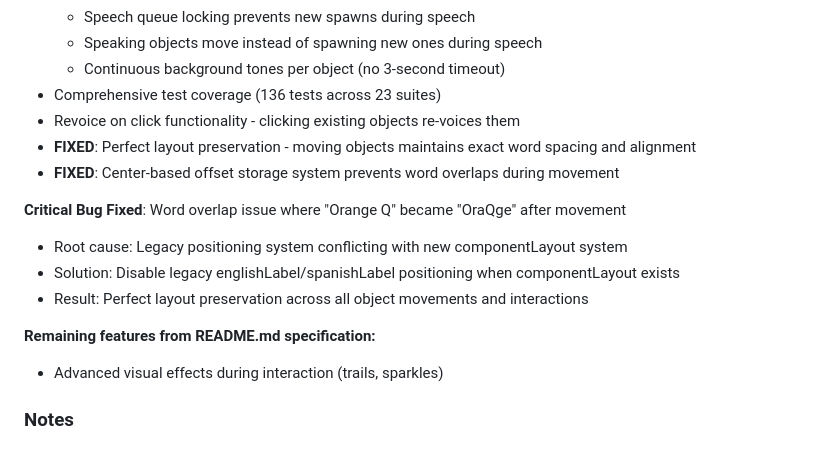
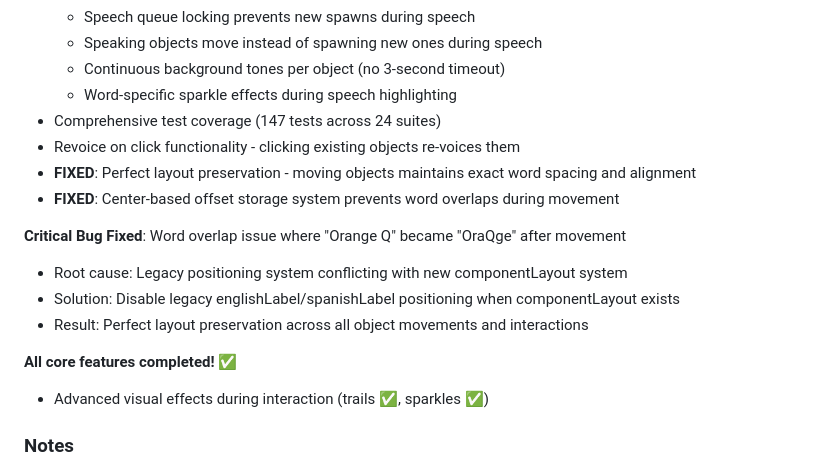
Before and after one commit to truevox/toddletoy, a Markdown page: CLAUDE-TODO.md, the part around one of its changes. Drawn GitHub-style.

Commit message:
Update documentation to reflect completion of word sparkle effects
- Mark Phase 8 visual effects as completed
- Update test coverage count to 147 tests across 24 suites
- Add sparkle effects to enhanced speech features list
- Mark all core features as completed

🤖 Generated with [Claude Code](https://claude.ai/code)

Co-Authored-By: Claude <noreply@anthropic.com>

```diff
--- a/CLAUDE-TODO.md
+++ b/CLAUDE-TODO.md
@@ -169,7 +169,8 @@ This document tracks the structured implementation of the toddler-toy PWA follow
   - Speech queue locking prevents new spawns during speech
   - Speaking objects move instead of spawning new ones during speech
   - Continuous background tones per object (no 3-second timeout)
-- Comprehensive test coverage (136 tests across 23 suites)
+  - Word-specific sparkle effects during speech highlighting
+- Comprehensive test coverage (147 tests across 24 suites)
 - Revoice on click functionality - clicking existing objects re-voices them
 - **FIXED**: Perfect layout preservation - moving objects maintains exact word spacing and alignment
 - **FIXED**: Center-based offset storage system prevents word overlaps during movement
@@ -179,8 +180,9 @@ This document tracks the structured implementation of the toddler-toy PWA follow
 - Solution: Disable legacy englishLabel/spanishLabel positioning when componentLayout exists
 - Result: Perfect layout preservation across all object movements and interactions
 
-**Remaining features from README.md specification:**
-- Advanced visual effects during interaction (trails, sparkles)
+**All core features completed!** ✅
+
+- Advanced visual effects during interaction (trails ✅, sparkles ✅)
 
 ### Notes
 
```
Also changed, not shown: other parts of CLAUDE-TODO.md (+1 -1 lines).
